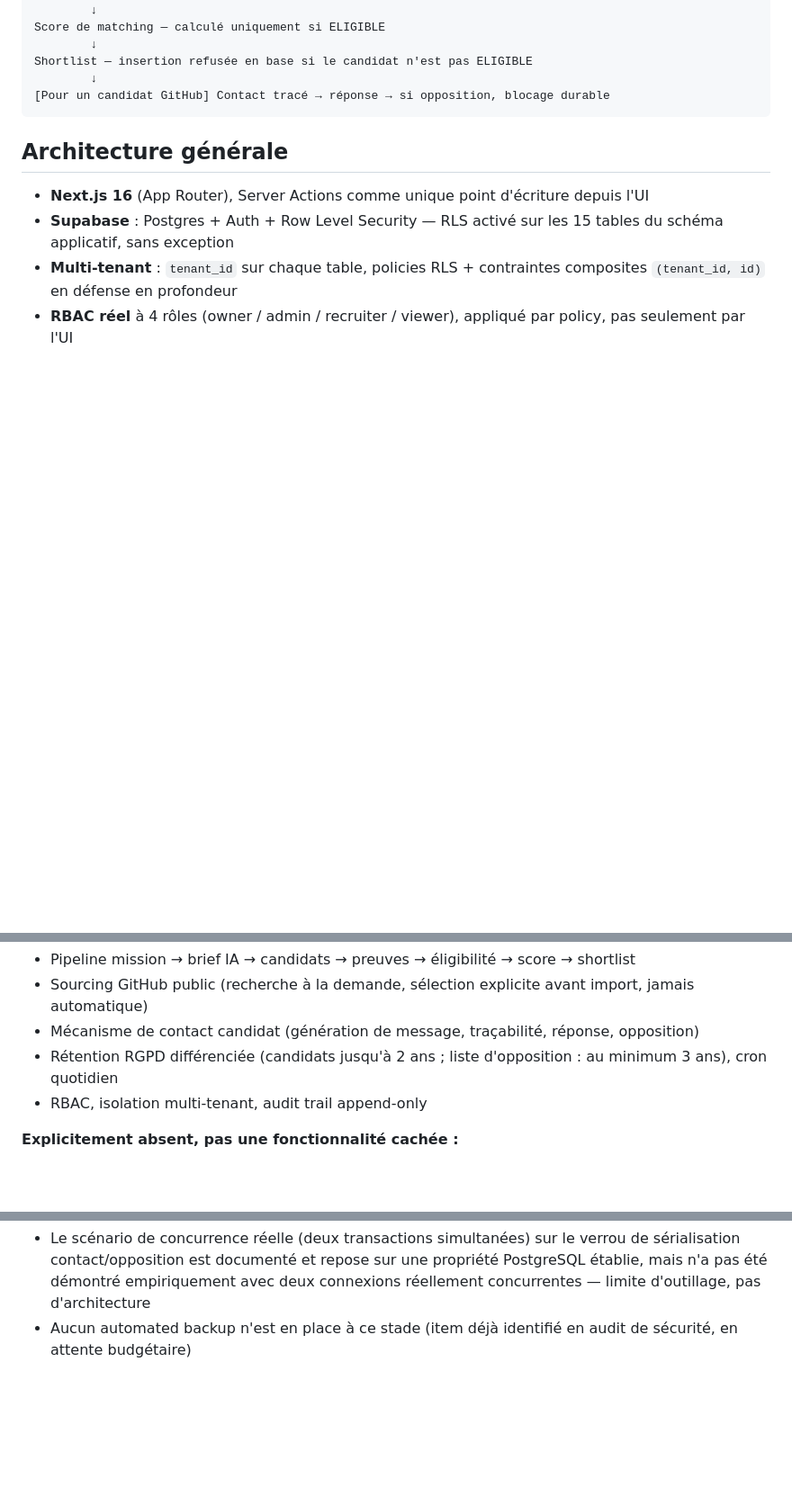
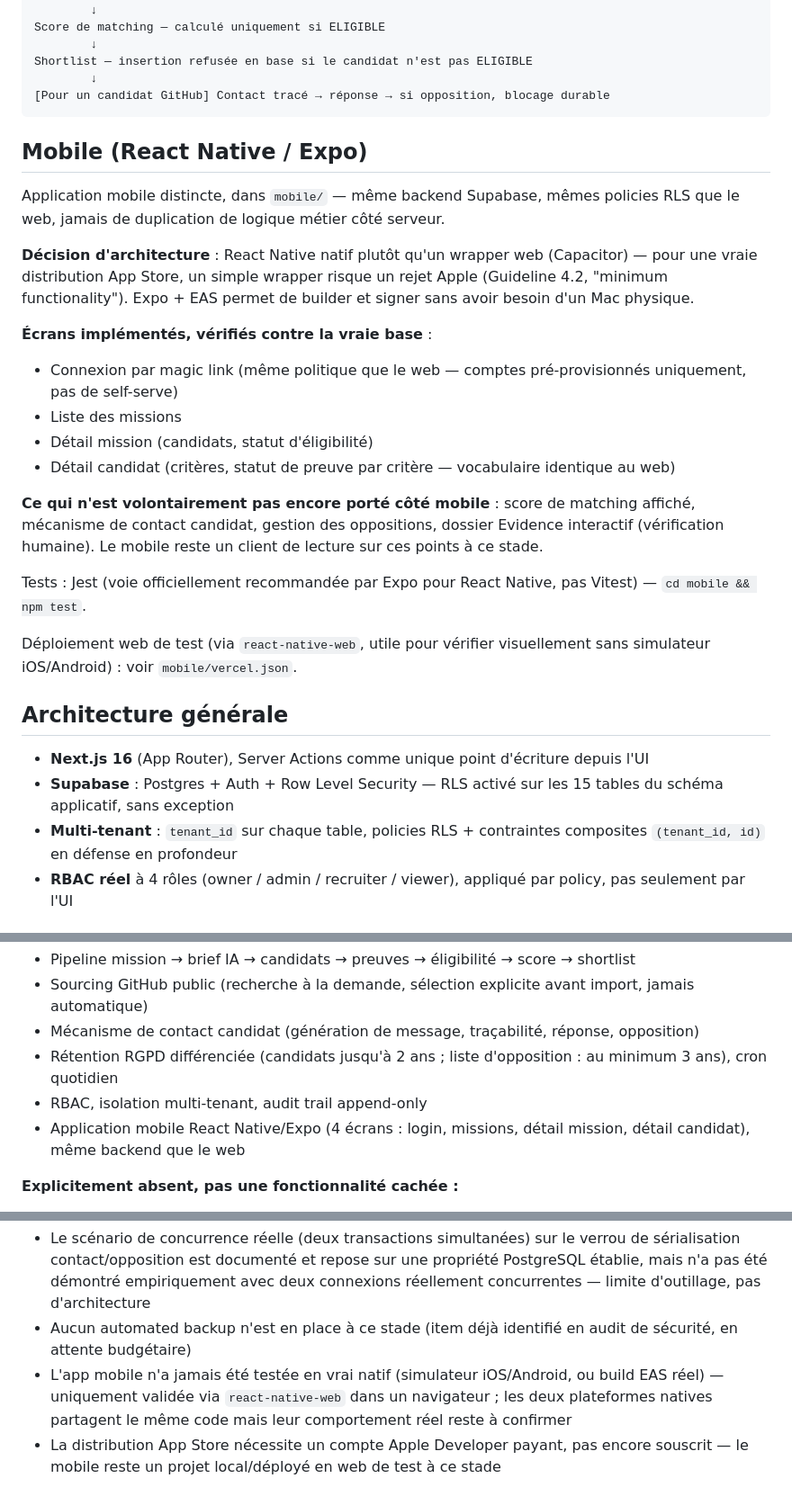
Before and after one commit to veloufrance-officiel/Sourcing-app, a Markdown page: README.md, 3 parts joined by grey strips. Shown at 90% size. Drawn GitHub-style; blank space fills up the shorter version.

````diff
--- a/README.md
+++ b/README.md
@@ -30,6 +30,24 @@ Shortlist — insertion refusée en base si le candidat n'est pas ELIGIBLE
         ↓
 [Pour un candidat GitHub] Contact tracé → réponse → si opposition, blocage durable
 ```
+
+## Mobile (React Native / Expo)
+
+Application mobile distincte, dans `mobile/` — même backend Supabase, mêmes policies RLS que le web, jamais de duplication de logique métier côté serveur.
+
+**Décision d'architecture** : React Native natif plutôt qu'un wrapper web (Capacitor) — pour une vraie distribution App Store, un simple wrapper risque un rejet Apple (Guideline 4.2, "minimum functionality"). Expo + EAS permet de builder et signer sans avoir besoin d'un Mac physique.
+
+**Écrans implémentés, vérifiés contre la vraie base** :
+- Connexion par magic link (même politique que le web — comptes pré-provisionnés uniquement, pas de self-serve)
+- Liste des missions
+- Détail mission (candidats, statut d'éligibilité)
+- Détail candidat (critères, statut de preuve par critère — vocabulaire identique au web)
+
+**Ce qui n'est volontairement pas encore porté côté mobile** : score de matching affiché, mécanisme de contact candidat, gestion des oppositions, dossier Evidence interactif (vérification humaine). Le mobile reste un client de lecture sur ces points à ce stade.
+
+Tests : Jest (voie officiellement recommandée par Expo pour React Native, pas Vitest) — `cd mobile && npm test`.
+
+Déploiement web de test (via `react-native-web`, utile pour vérifier visuellement sans simulateur iOS/Android) : voir `mobile/vercel.json`.
 
 ## Architecture générale
 
@@ -83,6 +101,7 @@ Les tests SQL (isolation RLS/RBAC, moteur d'éligibilité, vérification humaine
 - Mécanisme de contact candidat (génération de message, traçabilité, réponse, opposition)
 - Rétention RGPD différenciée (candidats jusqu'à 2 ans ; liste d'opposition : au minimum 3 ans), cron quotidien
 - RBAC, isolation multi-tenant, audit trail append-only
+- Application mobile React Native/Expo (4 écrans : login, missions, détail mission, détail candidat), même backend que le web
 
 **Explicitement absent, pas une fonctionnalité cachée :**
 - Aucun envoi d'email automatisé — le mécanisme de contact génère un message, le recruteur le copie et l'envoie lui-même depuis son propre canal
@@ -97,3 +116,5 @@ Les tests SQL (isolation RLS/RBAC, moteur d'éligibilité, vérification humaine
 - `contact_oppositions.recorded_by` reflète l'auteur du contact initial, pas nécessairement celui qui a constaté la réponse — `candidate_contacts` n'a pas de colonne `responded_by` distincte
 - Le scénario de concurrence réelle (deux transactions simultanées) sur le verrou de sérialisation contact/opposition est documenté et repose sur une propriété PostgreSQL établie, mais n'a pas été démontré empiriquement avec deux connexions réellement concurrentes — limite d'outillage, pas d'architecture
 - Aucun automated backup n'est en place à ce stade (item déjà identifié en audit de sécurité, en attente budgétaire)
+- L'app mobile n'a jamais été testée en vrai natif (simulateur iOS/Android, ou build EAS réel) — uniquement validée via `react-native-web` dans un navigateur ; les deux plateformes natives partagent le même code mais leur comportement réel reste à confirmer
+- La distribution App Store nécessite un compte Apple Developer payant, pas encore souscrit — le mobile reste un projet local/déployé en web de test à ce stade
````
Also changed, not shown: docs/DSI.md (+17 -3 lines).
